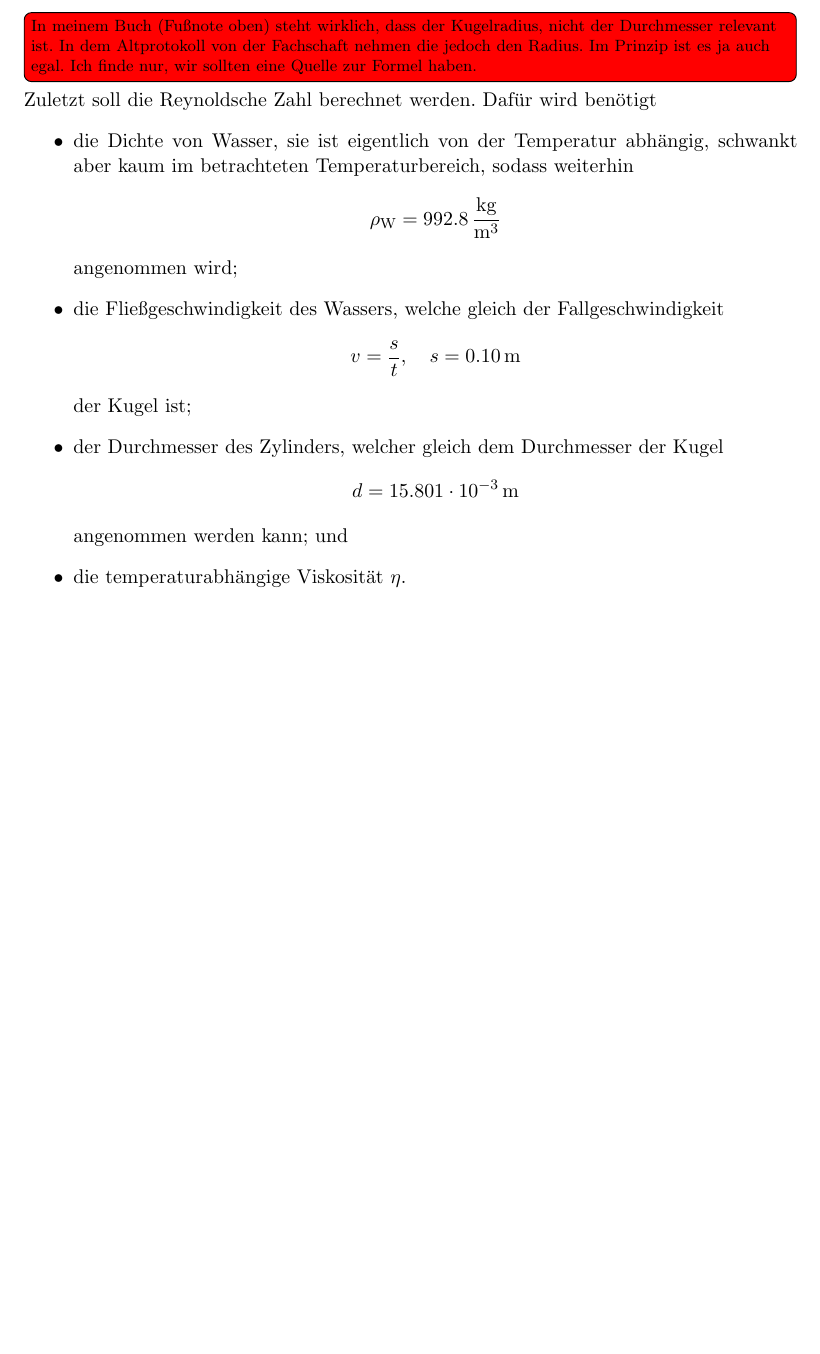
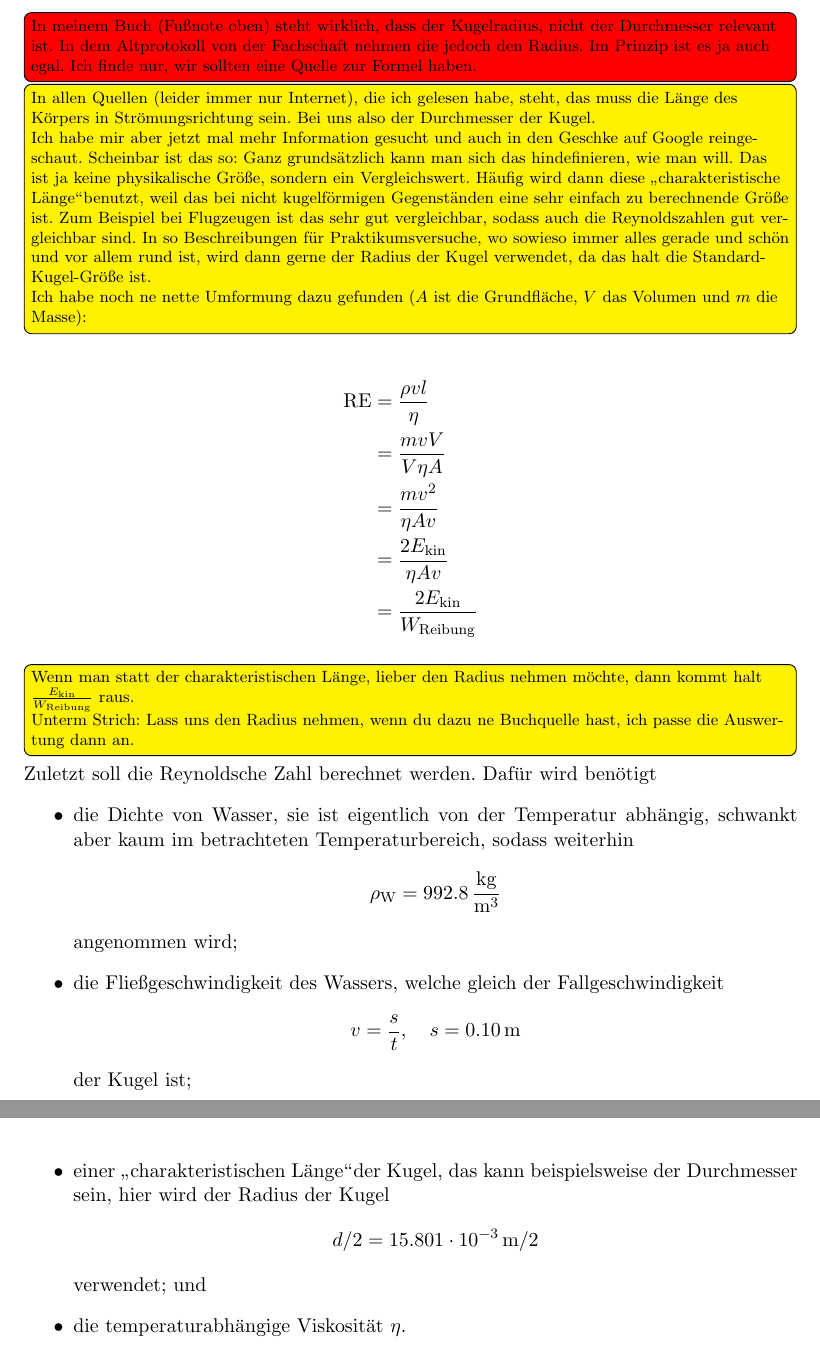
Before and after one commit to Anjaaaa/AP-1516, a LaTeX document (V107-Kugelfall-Viskosimeter nach Höppler/Protokoll.tex, which reads V107-Kugelfall-Viskosimeter nach Höppler/Auswertung.tex): part of page 10 of 12 before the commit and two parts of pages 10 and 11 of 12 after it, the two joined at a grey line, cut so that both start at the same text, the shorter picture padded with empty space. Compiled offline with pdfLaTeX.

Commit message:
Radius vs Durchmesser

```diff
--- a/V107-Kugelfall-Viskosimeter nach Höppler/Auswertung.tex
+++ b/V107-Kugelfall-Viskosimeter nach Höppler/Auswertung.tex
@@ -84,12 +84,24 @@ Die Andradesche Gleichung ist somit
 
 \subsection{Die Reynoldsche Zahl}
 \todo[inline, color = red]{In meinem Buch (Fußnote oben) steht wirklich, dass der Kugelradius, nicht der Durchmesser relevant ist. In dem Altprotokoll von der Fachschaft nehmen die jedoch den Radius. Im Prinzip ist es ja auch egal. Ich finde nur, wir sollten eine Quelle zur Formel haben.}
+\todo[inline]{In allen Quellen (leider immer nur Internet), die ich gelesen habe, steht, das muss die Länge des Körpers in Strömungsrichtung sein. Bei uns also der Durchmesser der Kugel. \\
+Ich habe mir aber jetzt mal mehr Information gesucht und auch in den Geschke auf Google reingeschaut. Scheinbar ist das so: Ganz grundsätzlich kann man sich das hindefinieren, wie man will. Das ist ja keine physikalische Größe, sondern ein Vergleichswert. Häufig wird dann diese \glqq charakteristische Länge\grqq benutzt, weil das bei nicht kugelförmigen Gegenständen eine sehr einfach zu berechnende Größe ist. Zum Beispiel bei Flugzeugen ist das sehr gut vergleichbar, sodass auch die Reynoldszahlen gut vergleichbar sind. In so Beschreibungen für Praktikumsversuche, wo sowieso immer alles gerade und schön und vor allem rund ist, wird dann gerne der Radius der Kugel verwendet, da das halt die Standard-Kugel-Größe ist. \\
+Ich habe noch ne nette Umformung dazu gefunden ($A$ ist die Grundfläche, $V$ das Volumen und $m$ die Masse):}
+\begin{align*}
+	\text{RE} &= \frac{\rho vl}{\eta} \\
+	&= \frac{m v V}{V \eta A} \\
+	&= \frac{m v^2}{\eta A v} \\
+	&= \frac{2 E_\text{kin}}{\eta A v} \\
+	&= \frac{2 E_\text{kin}}{W_\text{Reibung}}
+\end{align*}
+\todo[inline]{Wenn man statt der charakteristischen Länge, lieber den Radius nehmen möchte, dann kommt halt $\frac{E_\text{kin}}{W_\text{Reibung}}$ raus. \\
+Unterm Strich: Lass uns den Radius nehmen, wenn du dazu ne Buchquelle hast, ich passe die Auswertung dann an.}
 Zuletzt soll die Reynoldsche Zahl berechnet werden. Dafür wird benötigt
 \begin{itemize}
 	\item die Dichte von Wasser, sie ist eigentlich von der Temperatur abhängig, schwankt aber kaum im betrachteten Temperaturbereich, sodass weiterhin \[ \rho_\text{W}=\SI{992.8}{\kilo\gram\per\metre\cubed} \] angenommen wird;
 	\item die Fließgeschwindigkeit des Wassers, welche gleich der Fallgeschwindigkeit
 	\[ v = \frac{s}{t}, \quad s=\SI{0.10}{\metre} \] der Kugel ist;
-	\item der Durchmesser des Zylinders, welcher gleich dem Durchmesser der Kugel \[ d = \SI{15.801e-3}{\metre} \] angenommen werden kann; und
+	\item einer \glqq charakteristischen Länge\grqq der Kugel, das kann beispielsweise der Durchmesser sein, hier wird der Radius der Kugel \[ d/2 = \SI{15.801e-3}{\metre}/2 \] verwendet; und
 	\item die temperaturabhängige Viskosität $\eta$.
 \end{itemize}
 Eingesetzt in \eqref{Reynolds} ergeben sich so die Werte in Tabelle \ref{fig:Reynolds}, die Fehler wiederum mit Gauß:
```
Also changed, not shown: V107-Kugelfall-Viskosimeter nach Höppler/Protokoll.pdf (deleted).
